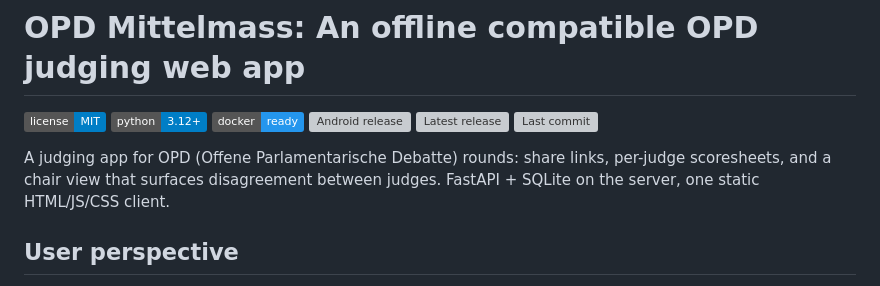
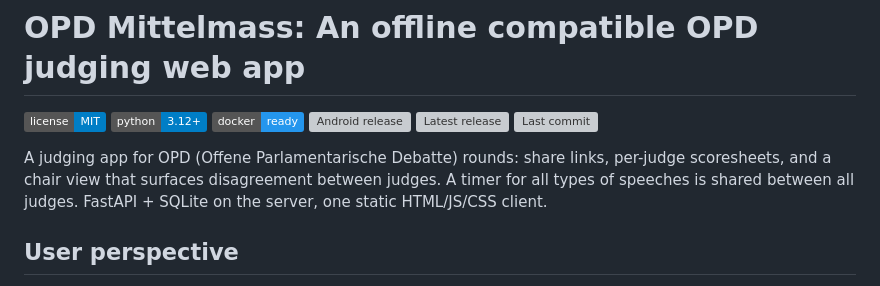
Before and after one commit to JKRPP/Mittelmass, a Markdown page: README.md, the part around the change. Drawn GitHub-style; badges without logos; grey boxes are pictures that could not be loaded.

```diff
--- a/README.md
+++ b/README.md
@@ -9,7 +9,8 @@
 
 A judging app for OPD (Offene Parlamentarische Debatte) rounds: share links,
 per-judge scoresheets, and a chair view that surfaces disagreement between
-judges. FastAPI + SQLite on the server, one static HTML/JS/CSS client.
+judges. A timer for all types of speeches is shared between all judges.
+FastAPI + SQLite on the server, one static HTML/JS/CSS client.
 
 ## User perspective
 
```
